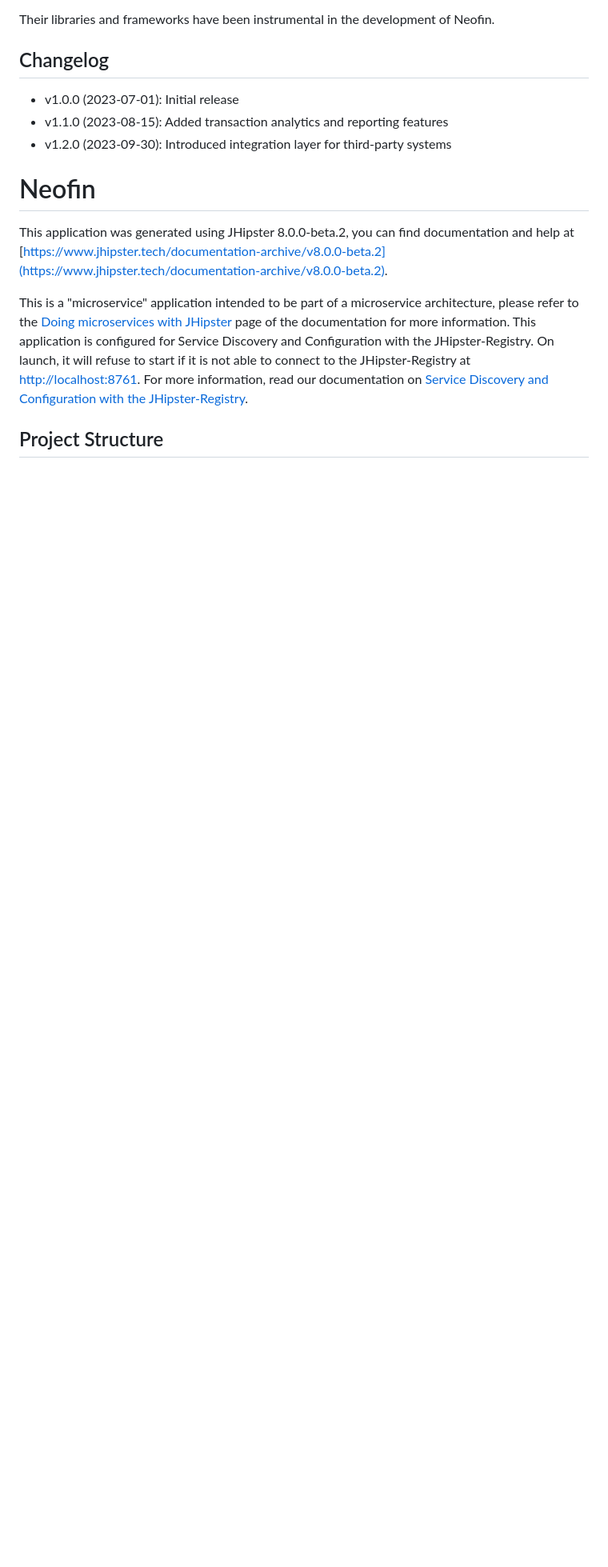
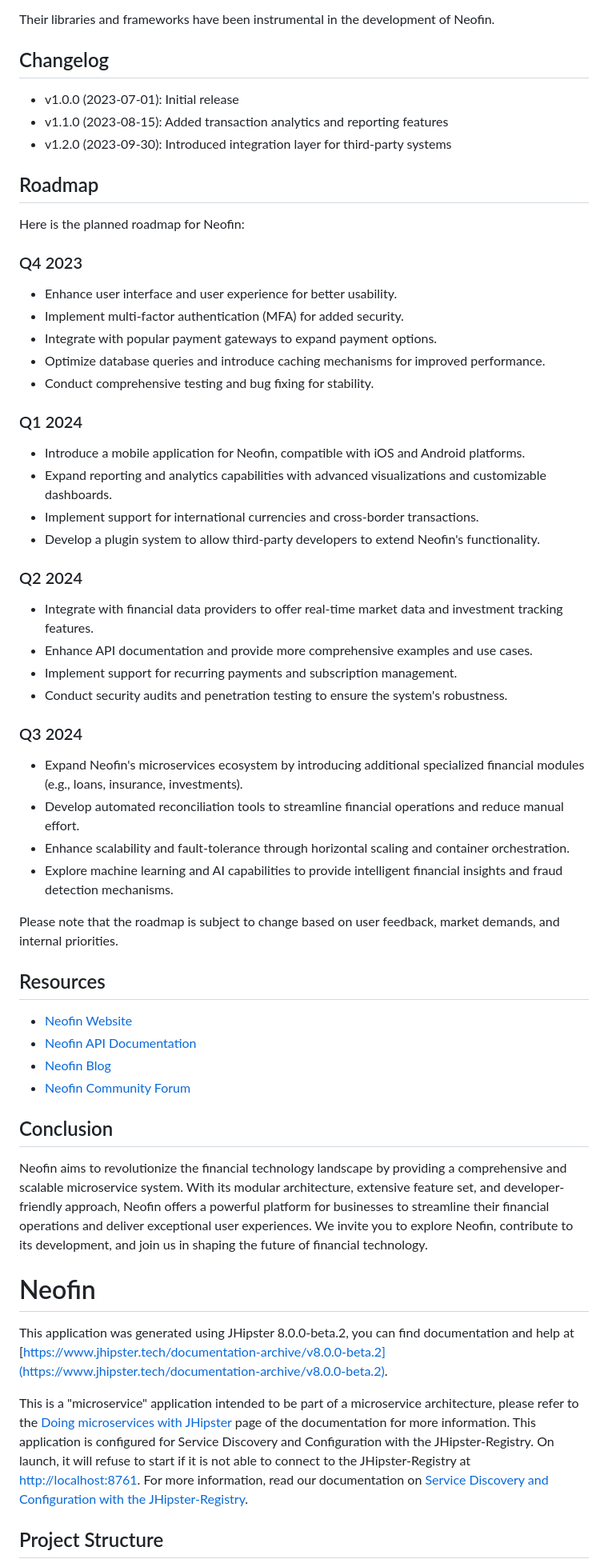
Before and after one commit to KOSASIH/Neofin, a Markdown page: README.md, the part around the change printed below. Shown: that part at 80% size. Drawn GitHub-style; blank space fills up the shorter version.

```diff
--- a/README.md
+++ b/README.md
@@ -88,6 +86,52 @@ Their libraries and frameworks have been instrumental in the development of Neof
 - v1.0.0 (2023-07-01): Initial release
 - v1.1.0 (2023-08-15): Added transaction analytics and reporting features
 - v1.2.0 (2023-09-30): Introduced integration layer for third-party systems
+
+## Roadmap
+
+Here is the planned roadmap for Neofin:
+
+### Q4 2023
+
+- Enhance user interface and user experience for better usability.
+- Implement multi-factor authentication (MFA) for added security.
+- Integrate with popular payment gateways to expand payment options.
+- Optimize database queries and introduce caching mechanisms for improved performance.
+- Conduct comprehensive testing and bug fixing for stability.
+
+### Q1 2024
+
+- Introduce a mobile application for Neofin, compatible with iOS and Android platforms.
+- Expand reporting and analytics capabilities with advanced visualizations and customizable dashboards.
+- Implement support for international currencies and cross-border transactions.
+- Develop a plugin system to allow third-party developers to extend Neofin's functionality.
+
+### Q2 2024
+
+- Integrate with financial data providers to offer real-time market data and investment tracking features.
+- Enhance API documentation and provide more comprehensive examples and use cases.
+- Implement support for recurring payments and subscription management.
+- Conduct security audits and penetration testing to ensure the system's robustness.
+
+### Q3 2024
+
+- Expand Neofin's microservices ecosystem by introducing additional specialized financial modules (e.g., loans, insurance, investments).
+- Develop automated reconciliation tools to streamline financial operations and reduce manual effort.
+- Enhance scalability and fault-tolerance through horizontal scaling and container orchestration.
+- Explore machine learning and AI capabilities to provide intelligent financial insights and fraud detection mechanisms.
+
+Please note that the roadmap is subject to change based on user feedback, market demands, and internal priorities.
+
+## Resources
+
+- [Neofin Website](https://www.neofin.com)
+- [Neofin API Documentation](https://docs.neofin.com)
+- [Neofin Blog](https://blog.neofin.com)
+- [Neofin Community Forum](https://forum.neofin.com)
+
+## Conclusion
+
+Neofin aims to revolutionize the financial technology landscape by providing a comprehensive and scalable microservice system. With its modular architecture, extensive feature set, and developer-friendly approach, Neofin offers a powerful platform for businesses to streamline their financial operations and deliver exceptional user experiences. We invite you to explore Neofin, contribute to its development, and join us in shaping the future of financial technology.
 
 # Neofin
 
```
Also changed, not shown: other parts of README.md (+0 -2 lines).
